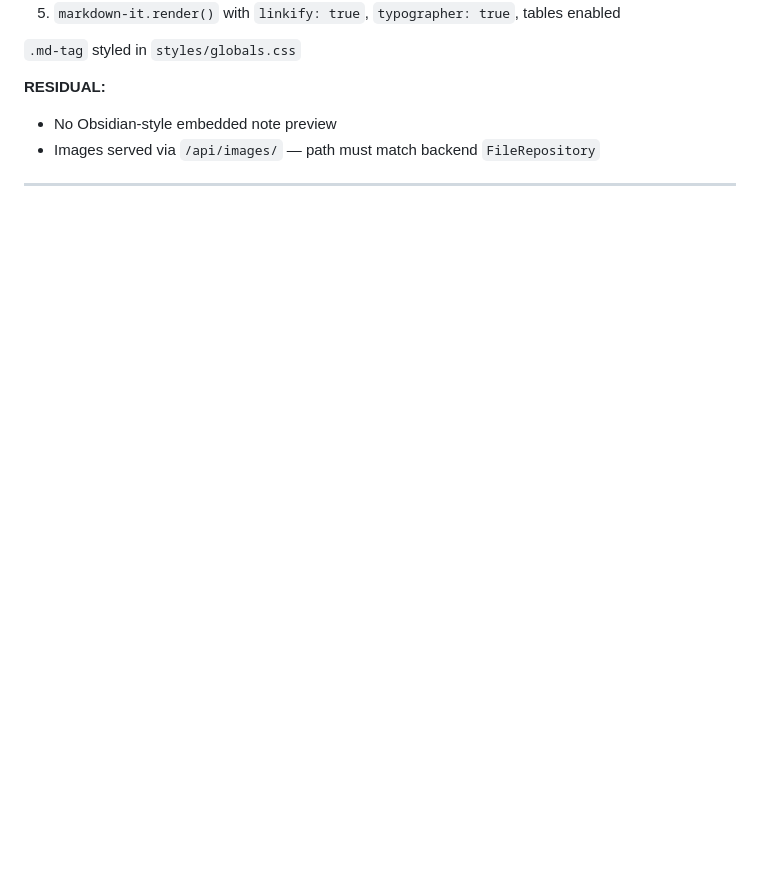
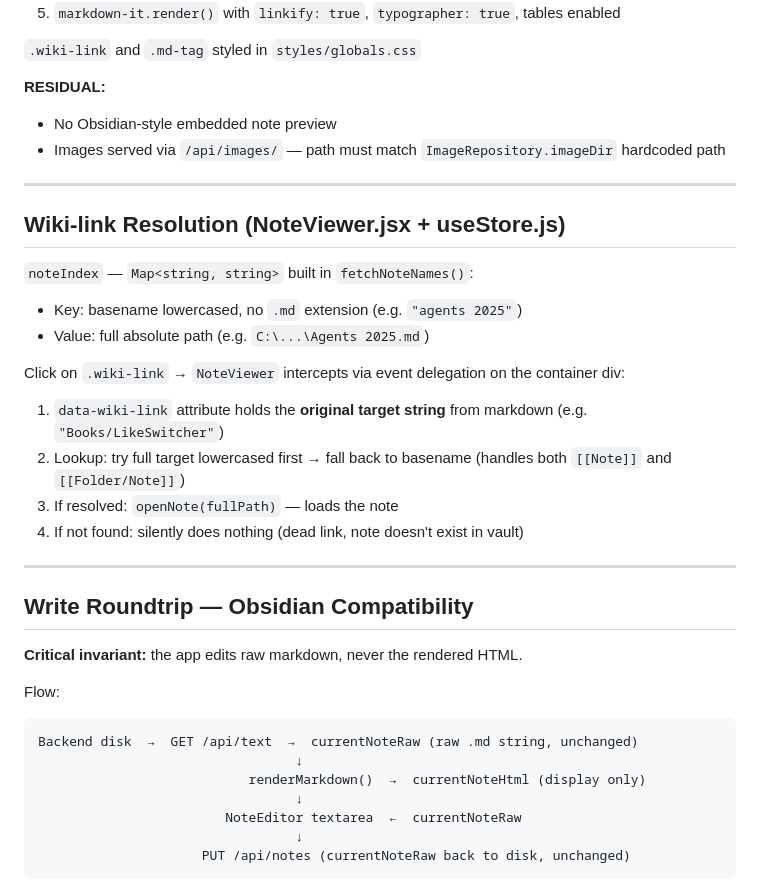
Before and after one commit to Vinuitik/ObidianOptimizer, a Markdown page: frontend/FLOWS.md, the part around one of its changes. Rendered like a GitHub page; blank space fills up the shorter version.

Commit message:
Document wiki-link resolution, noteIndex, and write roundtrip Obsidian compatibility invariant

````diff
--- a/frontend/FLOWS.md
+++ b/frontend/FLOWS.md
@@ -194,7 +194,39 @@ Write calls use `credentials: 'same-origin'` so session cookie is included autom
 5. `markdown-it.render()` with `linkify: true`, `typographer: true`, tables enabled
 
-`.md-tag` styled in `styles/globals.css`
+`.wiki-link` and `.md-tag` styled in `styles/globals.css`
 
 **RESIDUAL:**
 - No Obsidian-style embedded note preview
-- Images served via `/api/images/` — path must match backend `FileRepository`
+- Images served via `/api/images/` — path must match `ImageRepository.imageDir` hardcoded path
+
+---
+
+## Wiki-link Resolution (NoteViewer.jsx + useStore.js)
+
+`noteIndex` — `Map<string, string>` built in `fetchNoteNames()`:
+- Key: basename lowercased, no `.md` extension (e.g. `"agents 2025"`)
+- Value: full absolute path (e.g. `C:\...\Agents 2025.md`)
+
+Click on `.wiki-link` → `NoteViewer` intercepts via event delegation on the container div:
+1. `data-wiki-link` attribute holds the **original target string** from markdown (e.g. `"Books/LikeSwitcher"`)
+2. Lookup: try full target lowercased first → fall back to basename (handles both `[[Note]]` and `[[Folder/Note]]`)
+3. If resolved: `openNote(fullPath)` — loads the note
+4. If not found: silently does nothing (dead link, note doesn't exist in vault)
+
+---
+
+## Write Roundtrip — Obsidian Compatibility
+
+**Critical invariant:** the app edits raw markdown, never the rendered HTML.
+
+Flow:
+```
+Backend disk  →  GET /api/text  →  currentNoteRaw (raw .md string, unchanged)
+                                 ↓
+                           renderMarkdown()  →  currentNoteHtml (display only)
+                                 ↓
+                        NoteEditor textarea  ←  currentNoteRaw
+                                 ↓
+                     PUT /api/notes (currentNoteRaw back to disk, unchanged)
+```
+
````
Also changed, not shown: other parts of frontend/FLOWS.md (+8 -3 lines).
